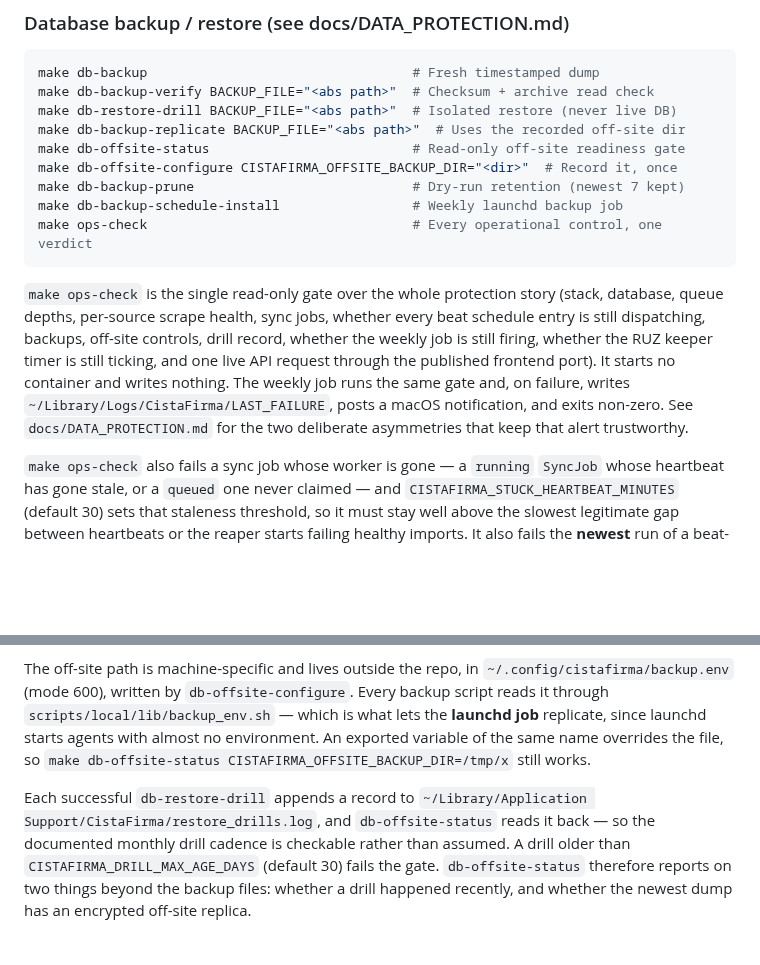
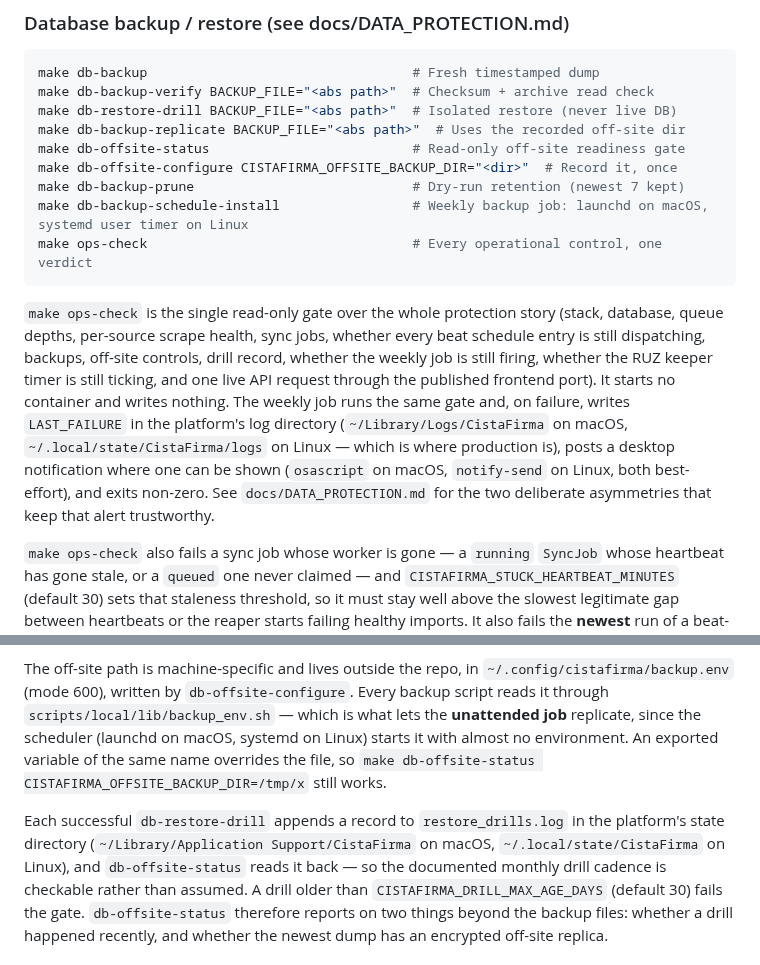
Before and after one commit to xsugra/cistafirma.sk, a Markdown page: CLAUDE.md, 2 parts joined by grey strips. GitHub-like rendering; blank space fills up the shorter version.

Commit message:
docs: cesty k logom a záznamom sú platformové, nie macovské
CLAUDE.md aj `.claude/agents/data-guard.md` tvrdili, že týždenná úloha píše
`~/Library/Logs/CistaFirma/LAST_FAILURE` a drill `~/Library/Application
Support/CistaFirma/restore_drills.log`, a že ide o launchd job s macOS
notifikáciou. Produkcia je od 2026-09-15 na delle (Linux), kde `log_dir()`
a `state_dir()` v `scripts/local/lib/backup_os.sh` vracajú
`~/.local/state/CistaFirma/...`, `install_backup_schedule.sh` inštaluje
**systemd user timer** (nie launchd agenta) a `notify()` volá `notify-send`
(nie `osascript`). `docs/DATA_PROTECTION.md` to malo správne na dvoch miestach
(§385-386, §448) — zdroj bol teda v poriadku a drifli len odvodené súbory.

Opravené všetky výskyty tejto triedy, nielen dva pôvodne nahlásené: v CLAUDE.md
aj "launchd job" (§190) a cesta drill logu (§194), v data-guard.md obe vety.

Obe audítorské skripty (`check_markdown_links.py`, `check_inline_citations.py`)
prešli: 66 súborov, 434 citácií, 0 nálezov. Do CLAUDE.md ani data-guard.md
neukazuje žiadna citácia `súbor:riadok`, takže posun čísel riadkov nič nerozbil.

Co-Authored-By: Claude Code <noreply@anthropic.com>

````diff
--- a/CLAUDE.md
+++ b/CLAUDE.md
@@ -142,7 +142,7 @@ make db-backup-replicate BACKUP_FILE="<abs path>"  # Uses the recorded off-site
 make db-offsite-status                          # Read-only off-site readiness gate
 make db-offsite-configure CISTAFIRMA_OFFSITE_BACKUP_DIR="<dir>"  # Record it, once
 make db-backup-prune                            # Dry-run retention (newest 7 kept)
-make db-backup-schedule-install                 # Weekly launchd backup job
+make db-backup-schedule-install                 # Weekly backup job: launchd on macOS, systemd user timer on Linux
 make ops-check                                  # Every operational control, one verdict
 ```
 
@@ -153,9 +153,12 @@ drill record, whether the weekly job is still firing, whether the RUZ keeper
 timer is still ticking, and one live API request through the published frontend
 port). It starts no container and
 writes nothing. The weekly job runs the same gate and, on failure, writes
-`~/Library/Logs/CistaFirma/LAST_FAILURE`, posts a macOS notification, and exits
-non-zero. See `docs/DATA_PROTECTION.md` for the two deliberate asymmetries that
-keep that alert trustworthy.
+`LAST_FAILURE` in the platform's log directory (`~/Library/Logs/CistaFirma` on
+macOS, `~/.local/state/CistaFirma/logs` on Linux — which is where production
+is), posts a desktop notification where one can be shown (`osascript` on macOS,
+`notify-send` on Linux, both best-effort), and exits non-zero. See
+`docs/DATA_PROTECTION.md` for the two deliberate asymmetries that keep that
+alert trustworthy.
 
 `make ops-check` also fails a sync job whose worker is gone — a `running`
 `SyncJob` whose heartbeat has gone stale, or a `queued` one never claimed — and
@@ -184,13 +187,15 @@ each of which makes a naive version of this gate lie.
 The off-site path is machine-specific and lives outside the repo, in
 `~/.config/cistafirma/backup.env` (mode 600), written by `db-offsite-configure`.
 Every backup script reads it through `scripts/local/lib/backup_env.sh` — which
-is what lets the **launchd job** replicate, since launchd starts agents with
-almost no environment. An exported variable of the same name overrides the file,
+is what lets the **unattended job** replicate, since the scheduler (launchd on
+macOS, systemd on Linux) starts it with almost no environment. An exported
+variable of the same name overrides the file,
 so `make db-offsite-status CISTAFIRMA_OFFSITE_BACKUP_DIR=/tmp/x` still works.
 
-Each successful `db-restore-drill` appends a record to
-`~/Library/Application Support/CistaFirma/restore_drills.log`, and
-`db-offsite-status` reads it back — so the documented monthly drill cadence is
+Each successful `db-restore-drill` appends a record to `restore_drills.log` in
+the platform's state directory (`~/Library/Application Support/CistaFirma` on
+macOS, `~/.local/state/CistaFirma` on Linux), and `db-offsite-status` reads it
+back — so the documented monthly drill cadence is
 checkable rather than assumed. A drill older than `CISTAFIRMA_DRILL_MAX_AGE_DAYS`
 (default 30) fails the gate. `db-offsite-status` therefore reports on two things
 beyond the backup files: whether a drill happened recently, and whether the
````
Also changed, not shown: .claude/agents/data-guard.md (+7 -3 lines).
